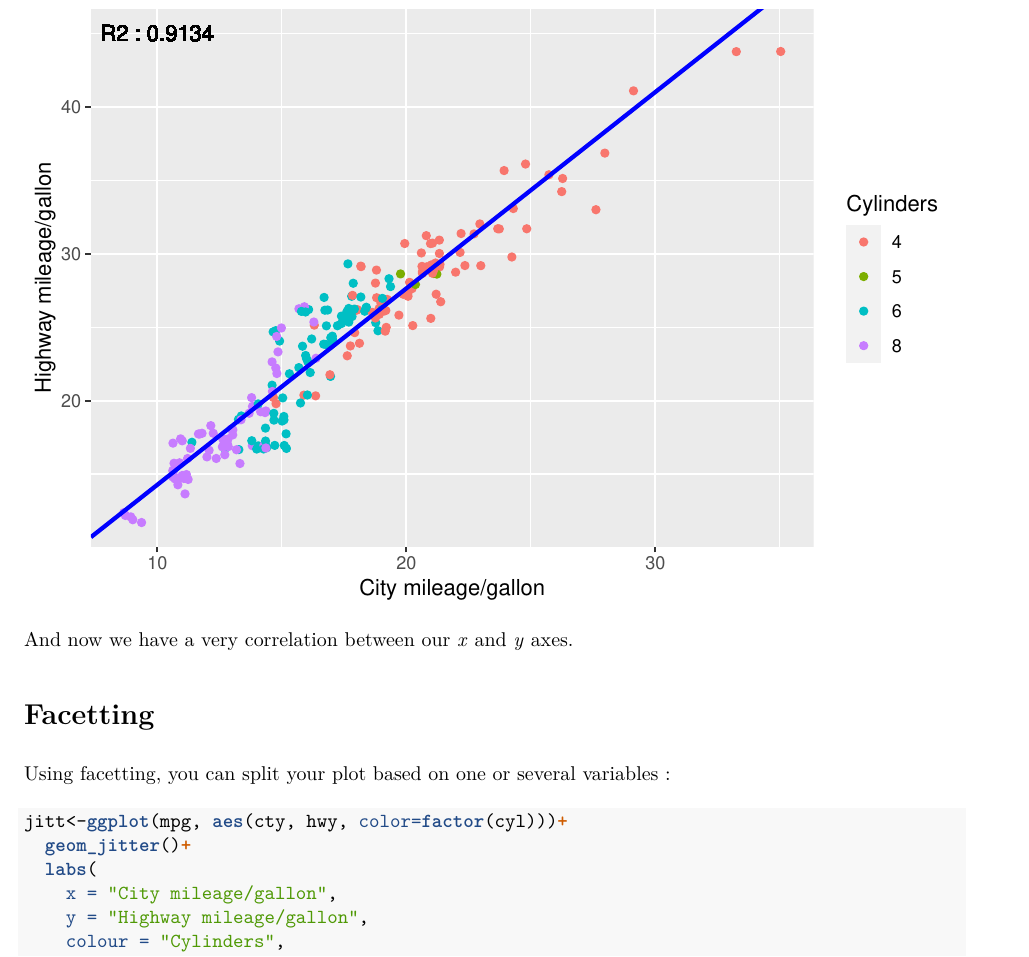
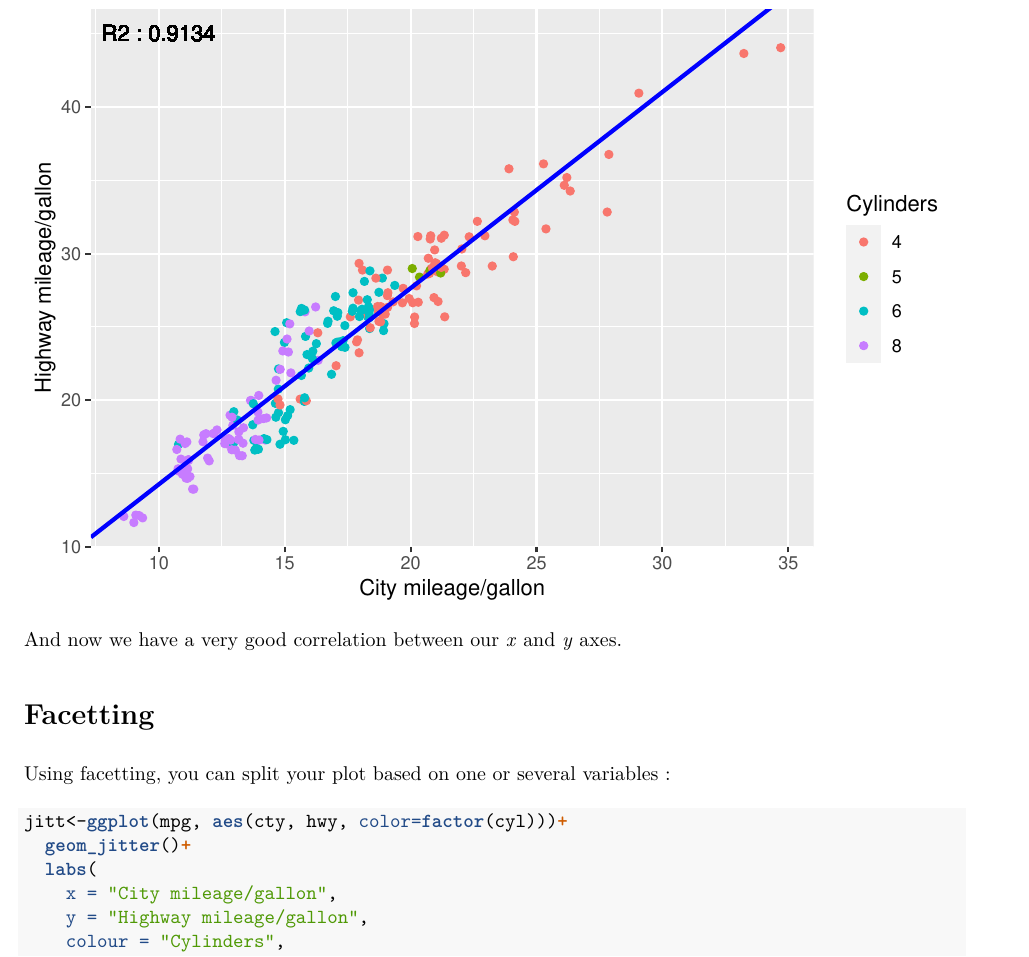
Before and after one commit to g-pires/R-courses, an R Markdown document (ggplot_TD.Rmd): part of page 20 of 26, cut so that both start at the same text. The pictures show the output file ggplot_TD.pdf that the author committed with the source.

Commit message:
added scripts

````diff
--- a/ggplot_TD.Rmd
+++ b/ggplot_TD.Rmd
@@ -311,7 +311,7 @@ jitt<-ggplot(mpg, aes(cty, hwy, color=factor(cyl)))+
 jitt
 ```
 
-And now we have a very correlation between our \textit{x} and \textit{y} axes.
+And now we have a very good correlation between our \textit{x} and \textit{y} axes.
 
 
 # Facetting
````
Also changed, not shown: ggplot_TD.pdf.
